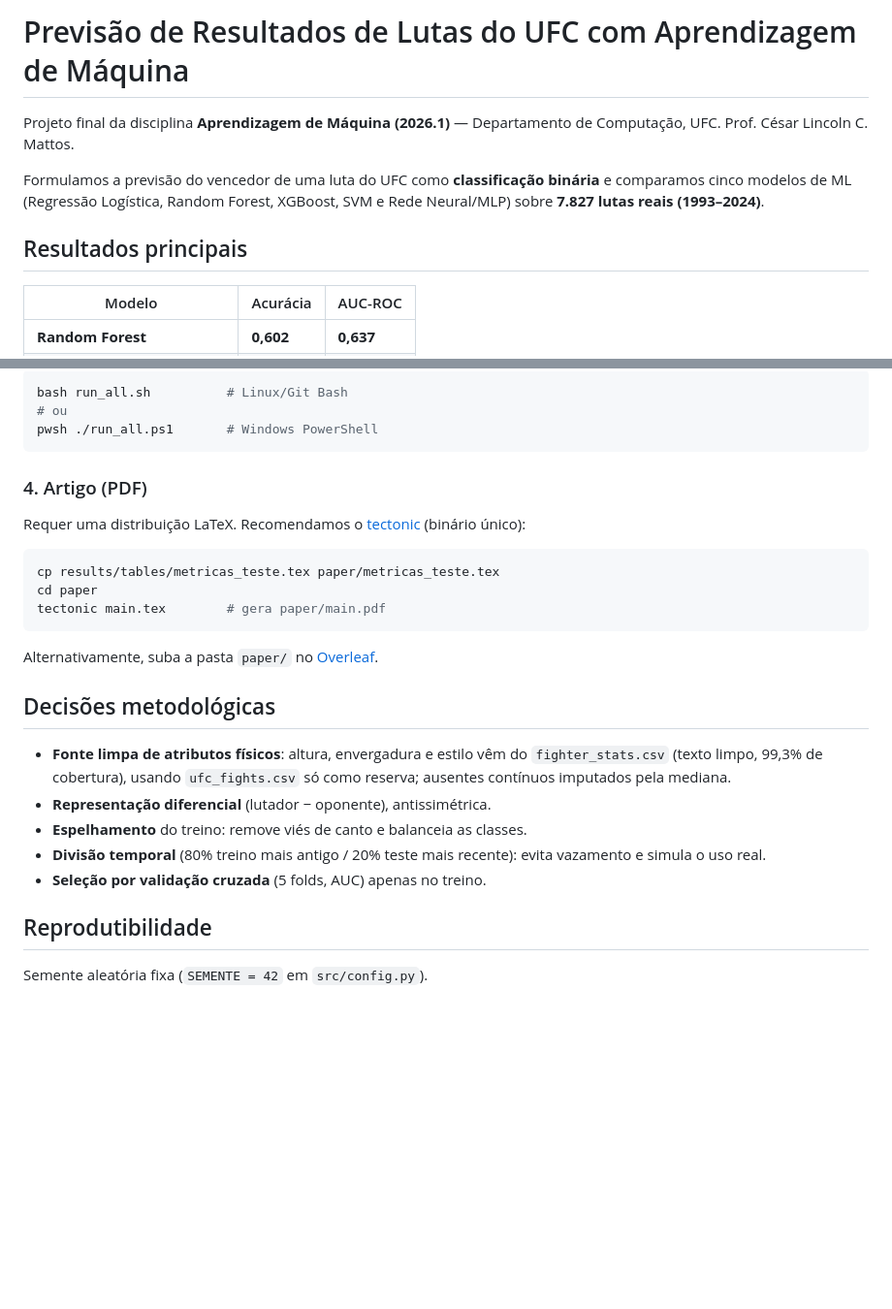
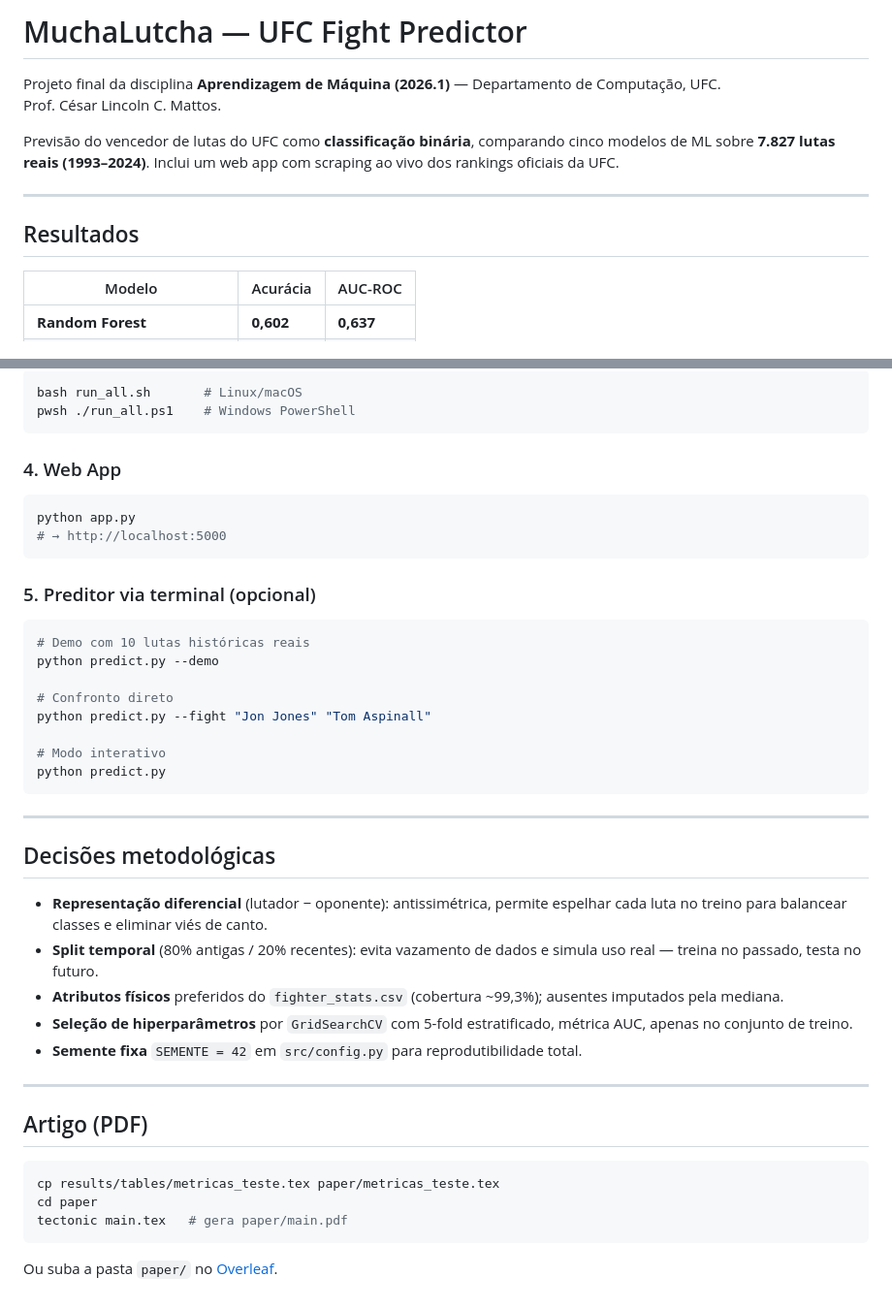
Before and after one commit to en20/MuchaLutcha, a Markdown page: README.md, 2 parts joined by grey strips. Shown at 97% size. GitHub-like rendering; blank space fills up the shorter version.

````diff
--- a/README.md
+++ b/README.md
@@ -1,13 +1,13 @@
-# Previsão de Resultados de Lutas do UFC com Aprendizagem de Máquina
+# MuchaLutcha — UFC Fight Predictor
 
-Projeto final da disciplina **Aprendizagem de Máquina (2026.1)** — Departamento
-de Computação, UFC. Prof. César Lincoln C. Mattos.
+Projeto final da disciplina **Aprendizagem de Máquina (2026.1)** — Departamento de Computação, UFC.
+Prof. César Lincoln C. Mattos.
 
-Formulamos a previsão do vencedor de uma luta do UFC como **classificação
-binária** e comparamos cinco modelos de ML (Regressão Logística, Random Forest,
-XGBoost, SVM e Rede Neural/MLP) sobre **7.827 lutas reais (1993–2024)**.
+Previsão do vencedor de lutas do UFC como **classificação binária**, comparando cinco modelos de ML sobre **7.827 lutas reais (1993–2024)**. Inclui um web app com scraping ao vivo dos rankings oficiais da UFC.
 
-## Resultados principais
+---
+
+## Resultados
 
 | Modelo | Acurácia | AUC-ROC |
 |---|---|---|
@@ -62,29 +115,46 @@ Atalho (na raiz do projeto):
 ```bash
-bash run_all.sh          # Linux/Git Bash
-# ou
-pwsh ./run_all.ps1       # Windows PowerShell
+bash run_all.sh       # Linux/macOS
+pwsh ./run_all.ps1    # Windows PowerShell
 ```
 
-### 4. Artigo (PDF)
-Requer uma distribuição LaTeX. Recomendamos o
-[tectonic](https://tectonic-typesetting.github.io/) (binário único):
+### 4. Web App
+
+```bash
+python app.py
+# → http://localhost:5000
+```
+
+### 5. Preditor via terminal (opcional)
+
+```bash
+# Demo com 10 lutas históricas reais
+python predict.py --demo
+
+# Confronto direto
+python predict.py --fight "Jon Jones" "Tom Aspinall"
+
+# Modo interativo
+python predict.py
+```
+
+---
+
+## Decisões metodológicas
+
+- **Representação diferencial** (lutador − oponente): antissimétrica, permite espelhar cada luta no treino para balancear classes e eliminar viés de canto.
+- **Split temporal** (80% antigas / 20% recentes): evita vazamento de dados e simula uso real — treina no passado, testa no futuro.
+- **Atributos físicos** preferidos do `fighter_stats.csv` (cobertura ~99,3%); ausentes imputados pela mediana.
+- **Seleção de hiperparâmetros** por `GridSearchCV` com 5-fold estratificado, métrica AUC, apenas no conjunto de treino.
+- **Semente fixa** `SEMENTE = 42` em `src/config.py` para reprodutibilidade total.
+
+---
+
+## Artigo (PDF)
+
 ```bash
 cp results/tables/metricas_teste.tex paper/metricas_teste.tex
 cd paper
-tectonic main.tex        # gera paper/main.pdf
+tectonic main.tex   # gera paper/main.pdf
 ```
-Alternativamente, suba a pasta `paper/` no [Overleaf](https://overleaf.com).
 
-## Decisões metodológicas
-
-- **Fonte limpa de atributos físicos**: altura, envergadura e estilo vêm do
-  `fighter_stats.csv` (texto limpo, 99,3% de cobertura), usando `ufc_fights.csv`
-  só como reserva; ausentes contínuos imputados pela mediana.
-- **Representação diferencial** (lutador − oponente), antissimétrica.
-- **Espelhamento** do treino: remove viés de canto e balanceia as classes.
-- **Divisão temporal** (80% treino mais antigo / 20% teste mais recente): evita
-  vazamento e simula o uso real.
-- **Seleção por validação cruzada** (5 folds, AUC) apenas no treino.
-
-## Reprodutibilidade
-Semente aleatória fixa (`SEMENTE = 42` em `src/config.py`).
+Ou suba a pasta `paper/` no [Overleaf](https://overleaf.com).
````
Also changed, not shown: other parts of README.md (+75 -22 lines).
